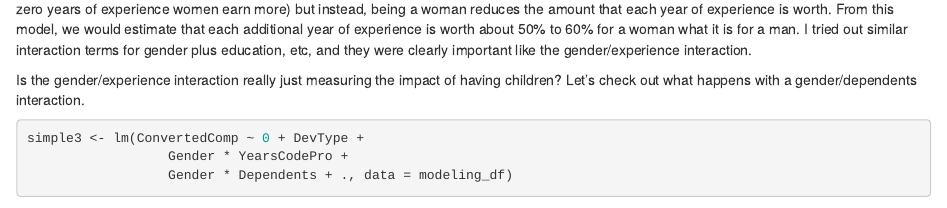
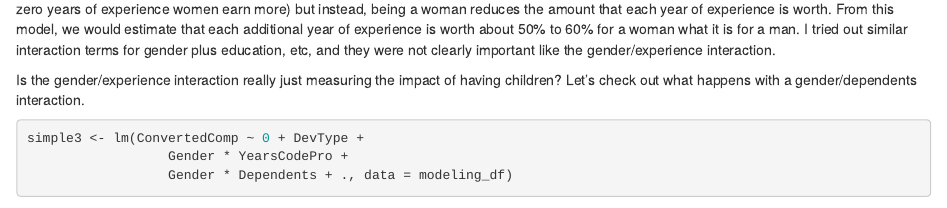
Before and after one commit to juliasilge/blog_by_hugo, an R Markdown document (content/blog/2019/2019-12-31-salary-gender.Rmd): the page in a window 1100 px wide, from 4960 px down. Rendered offline with R 4.5, knitr and Pandoc, with nearby package versions; some code elsewhere in the file could not run offline.

Commit message:
Missing an important "not"

````diff
--- a/content/blog/2019/2019-12-31-salary-gender.Rmd
+++ b/content/blog/2019/2019-12-31-salary-gender.Rmd
@@ -238,7 +238,7 @@ simple2 <- lm(ConvertedComp ~ 0 + DevType +
 summary(simple2)
 ```
 
-If we try modeling an interaction term between gender and years of experience, we *no longer* see a decrease in salary for women overall (in fact, at zero years of experience women earn more) but instead, being a woman reduces the amount that each year of experience is worth. From this model, we would estimate that each additional year of experience is worth about 50% to 60% for a woman what it is for a man. I tried out similar interaction terms for gender plus education, etc, and they were clearly important like the gender/experience interaction.
+If we try modeling an interaction term between gender and years of experience, we *no longer* see a decrease in salary for women overall (in fact, at zero years of experience women earn more) but instead, being a woman reduces the amount that each year of experience is worth. From this model, we would estimate that each additional year of experience is worth about 50% to 60% for a woman what it is for a man. I tried out similar interaction terms for gender plus education, etc, and they were not clearly important like the gender/experience interaction.
 
 Is the gender/experience interaction really just measuring the impact of having children? Let's check out what happens with a gender/dependents interaction.
 
````
Also changed, not shown: content/blog/2019/2019-12-31-salary-gender.html.
